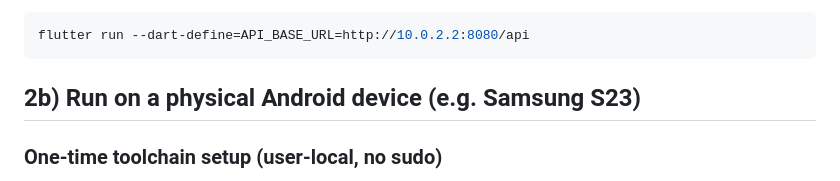
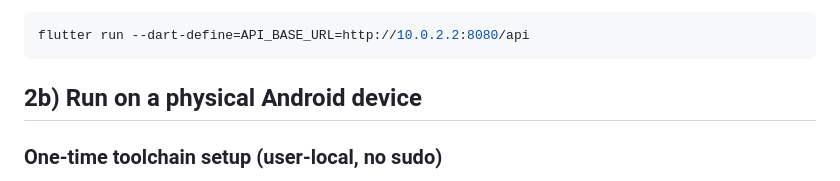
Before and after one commit to alkariin/homl, a Markdown page: homl-ui/README.md, the part around the change. GitHub-like rendering.

Commit message:
docs: anonymize android device reference

````diff
--- a/homl-ui/README.md
+++ b/homl-ui/README.md
@@ -18,7 +18,7 @@ For Android emulator, use host loopback mapping:
 flutter run --dart-define=API_BASE_URL=http://10.0.2.2:8080/api
 ```
 
-## 2b) Run on a physical Android device (e.g. Samsung S23)
+## 2b) Run on a physical Android device
 
 ### One-time toolchain setup (user-local, no sudo)
 
````
